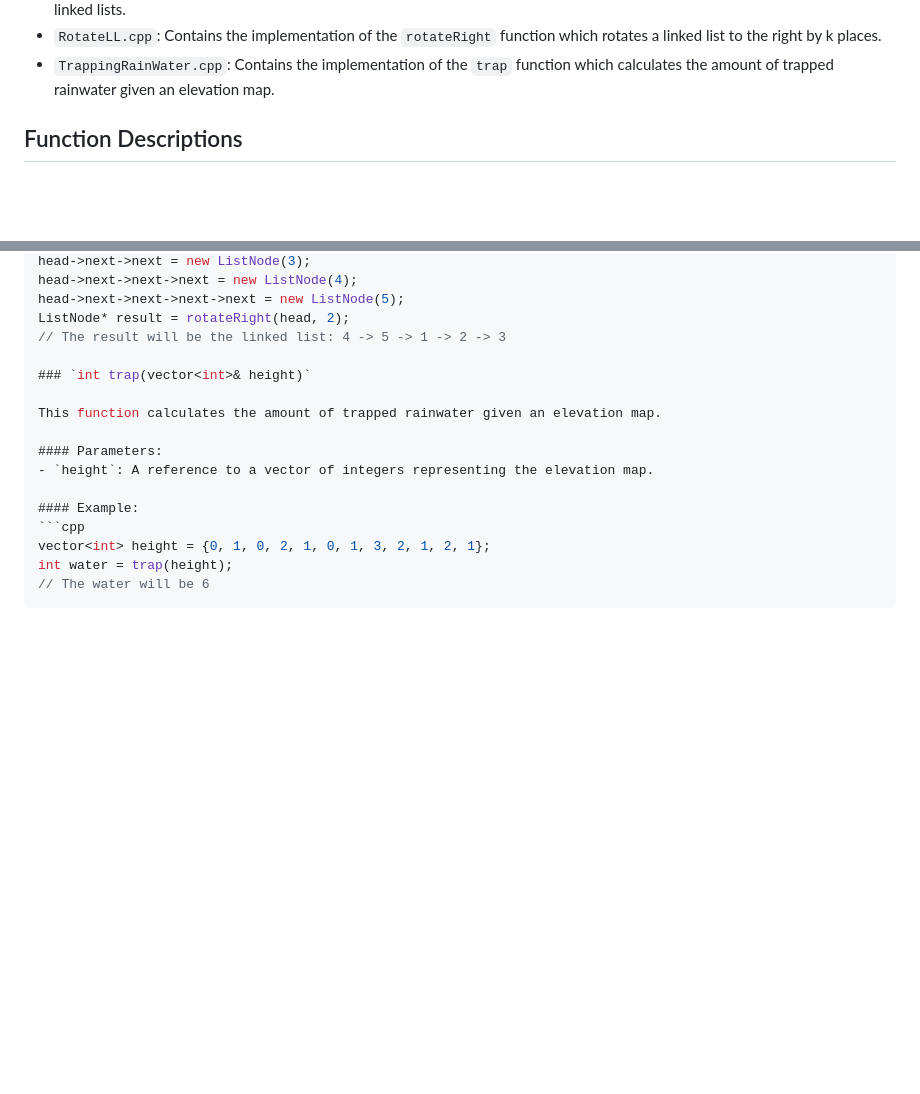
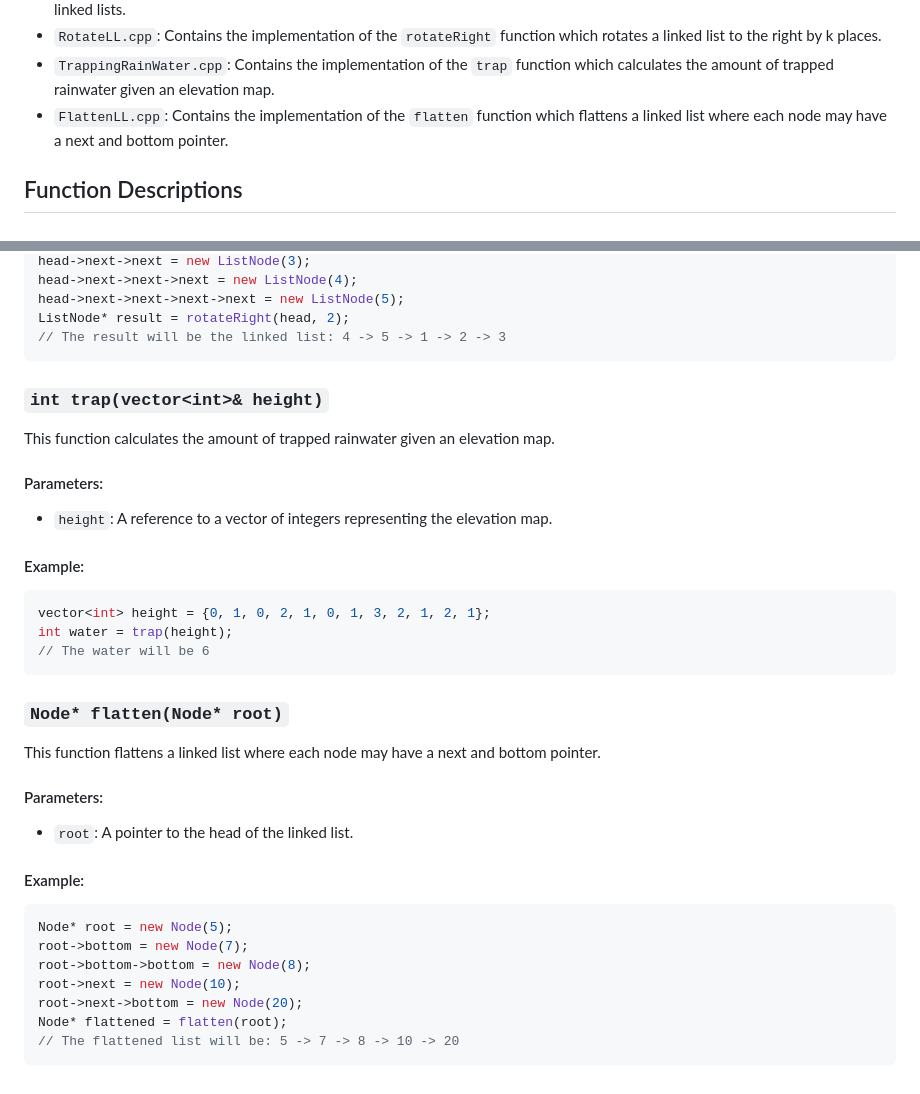
Before and after one commit to vipul-8840/Striver_SDE_Sheet, a Markdown page: README.md, 2 parts joined by grey strips. GitHub-like rendering; blank space fills up the shorter version.

Commit message:
new problem solved today

````diff
--- a/README.md
+++ b/README.md
@@ -35,6 +35,7 @@ This project contains C++ implementations of various algorithms.
 - `AddTwoNumLL.cpp`: Contains the implementation of the `addTwoNumbers` function which adds two numbers represented by linked lists.
 - `RotateLL.cpp`: Contains the implementation of the `rotateRight` function which rotates a linked list to the right by k places.
 - `TrappingRainWater.cpp`: Contains the implementation of the `trap` function which calculates the amount of trapped rainwater given an elevation map.
+- `FlattenLL.cpp`: Contains the implementation of the `flatten` function which flattens a linked list where each node may have a next and bottom pointer.
 
 ## Function Descriptions
 
@@ -459,6 +460,7 @@ head->next->next->next = new ListNode(4);
 head->next->next->next->next = new ListNode(5);
 ListNode* result = rotateRight(head, 2);
 // The result will be the linked list: 4 -> 5 -> 1 -> 2 -> 3
+```
 
 ### `int trap(vector<int>& height)`
 
@@ -473,3 +475,21 @@ vector<int> height = {0, 1, 0, 2, 1, 0, 1, 3, 2, 1, 2, 1};
 int water = trap(height);
 // The water will be 6
 ```
+
+### `Node* flatten(Node* root)`
+
+This function flattens a linked list where each node may have a next and bottom pointer.
+
+#### Parameters:
+- `root`: A pointer to the head of the linked list.
+
+#### Example:
+```cpp
+Node* root = new Node(5);
+root->bottom = new Node(7);
+root->bottom->bottom = new Node(8);
+root->next = new Node(10);
+root->next->bottom = new Node(20);
+Node* flattened = flatten(root);
+// The flattened list will be: 5 -> 7 -> 8 -> 10 -> 20
+```
````
